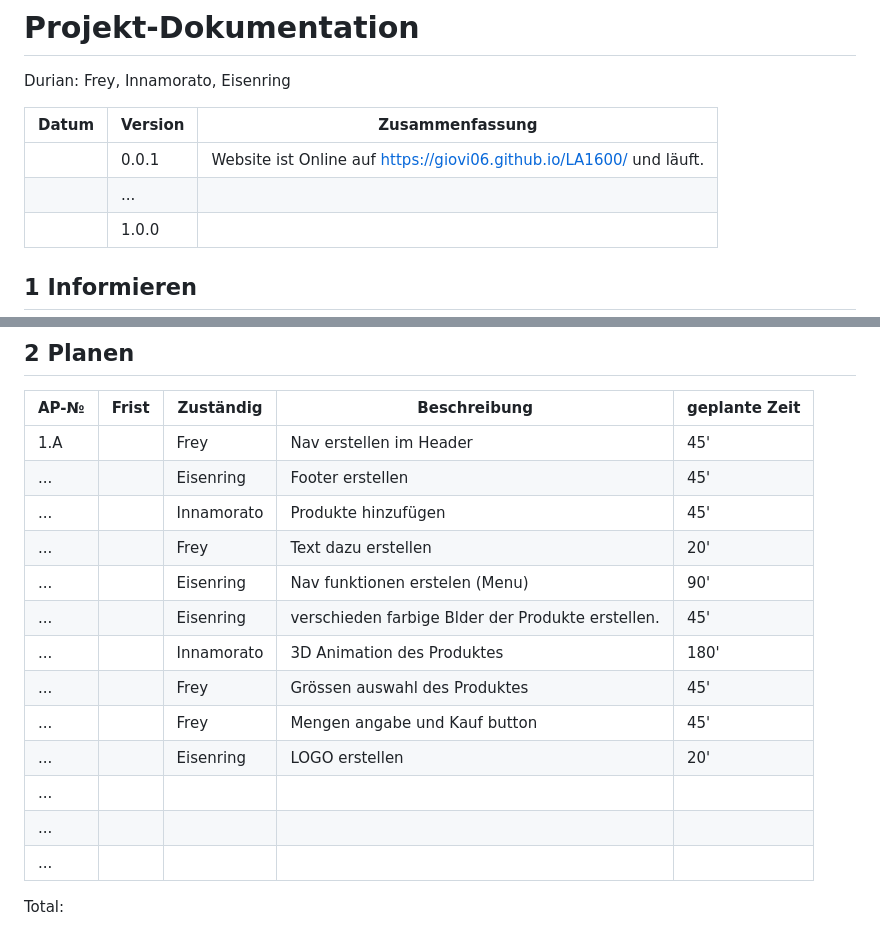
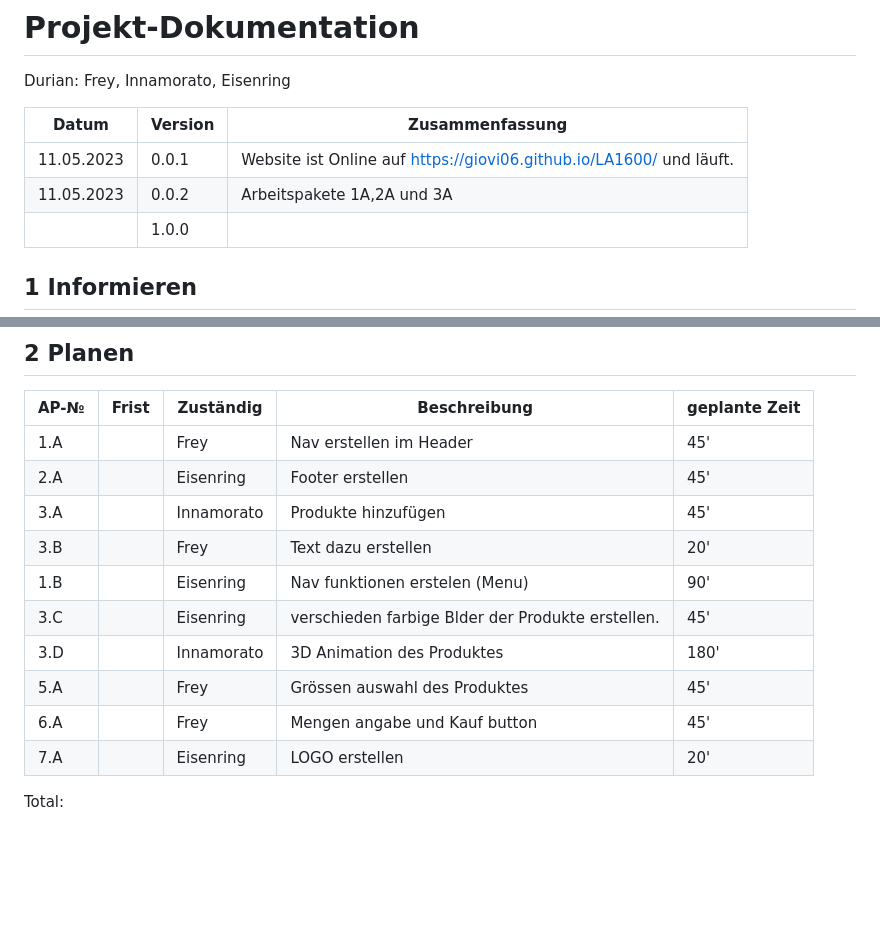
Before and after one commit to Giovi06/LA1600, a Markdown page: projektdokumentation.md, 2 parts joined by grey strips. Drawn GitHub-style; blank space fills up the shorter version.

```diff
--- a/projektdokumentation.md
+++ b/projektdokumentation.md
@@ -4,8 +4,8 @@ Durian: Frey, Innamorato, Eisenring
 
 | Datum | Version | Zusammenfassung                                              |
 | ----- | ------- | ------------------------------------------------------------ |
-|       | 0.0.1   | Website ist Online auf https://giovi06.github.io/LA1600/ und läuft. |
-|       | ...     |                                                              |
+|  11.05.2023     | 0.0.1   | Website ist Online auf https://giovi06.github.io/LA1600/ und läuft. |
+|   11.05.2023    | 0.0.2     |Arbeitspakete 1A,2A und 3A|
 |       | 1.0.0   |                                                              |
 
 ## 1 Informieren
@@ -51,18 +51,16 @@ Unser Ziel ist es einen Onlineshop zu gestallten, welcher Benutzerfreundlich ist
 | AP-№ | Frist | Zuständig | Beschreibung | geplante Zeit |
 | ---- | ----- | --------- | ------------ | ------------- |
 | 1.A  |       |Frey|Nav erstellen im Header|45'|
-| ...  |       |Eisenring|Footer erstellen|45'|
-| ...  |       |Innamorato|Produkte hinzufügen|45'|
-| ...  |       |Frey|Text dazu erstellen|20'|
-| ...  |       |Eisenring|Nav funktionen erstelen (Menu)|90'|
-| ...  |       |Eisenring|verschieden farbige Blder der Produkte erstellen.|45'|
-| ...  |       |Innamorato|3D Animation des Produktes|180'|
-| ...  |       |Frey|Grössen auswahl des Produktes|45'|
-| ...  |       |Frey|Mengen angabe und Kauf button|45'|
-| ...  |       |Eisenring|LOGO erstellen|20'|
-| ...  |       |           |              |               |
-| ...  |       |           |              |               |
-| ...  |       |           |              |               |
+| 2.A  |       |Eisenring|Footer erstellen|45'|
+| 3.A  |       |Innamorato|Produkte hinzufügen|45'|
+| 3.B  |       |Frey|Text dazu erstellen|20'|
+| 1.B  |       |Eisenring|Nav funktionen erstelen (Menu)|90'|
+| 3.C  |       |Eisenring|verschieden farbige Blder der Produkte erstellen.|45'|
+| 3.D  |       |Innamorato|3D Animation des Produktes|180'|
+| 5.A  |       |Frey|Grössen auswahl des Produktes|45'|
+| 6.A  |       |Frey|Mengen angabe und Kauf button|45'|
+| 7.A  |       |Eisenring|LOGO erstellen|20'|
+
 
 Total:
 
```
